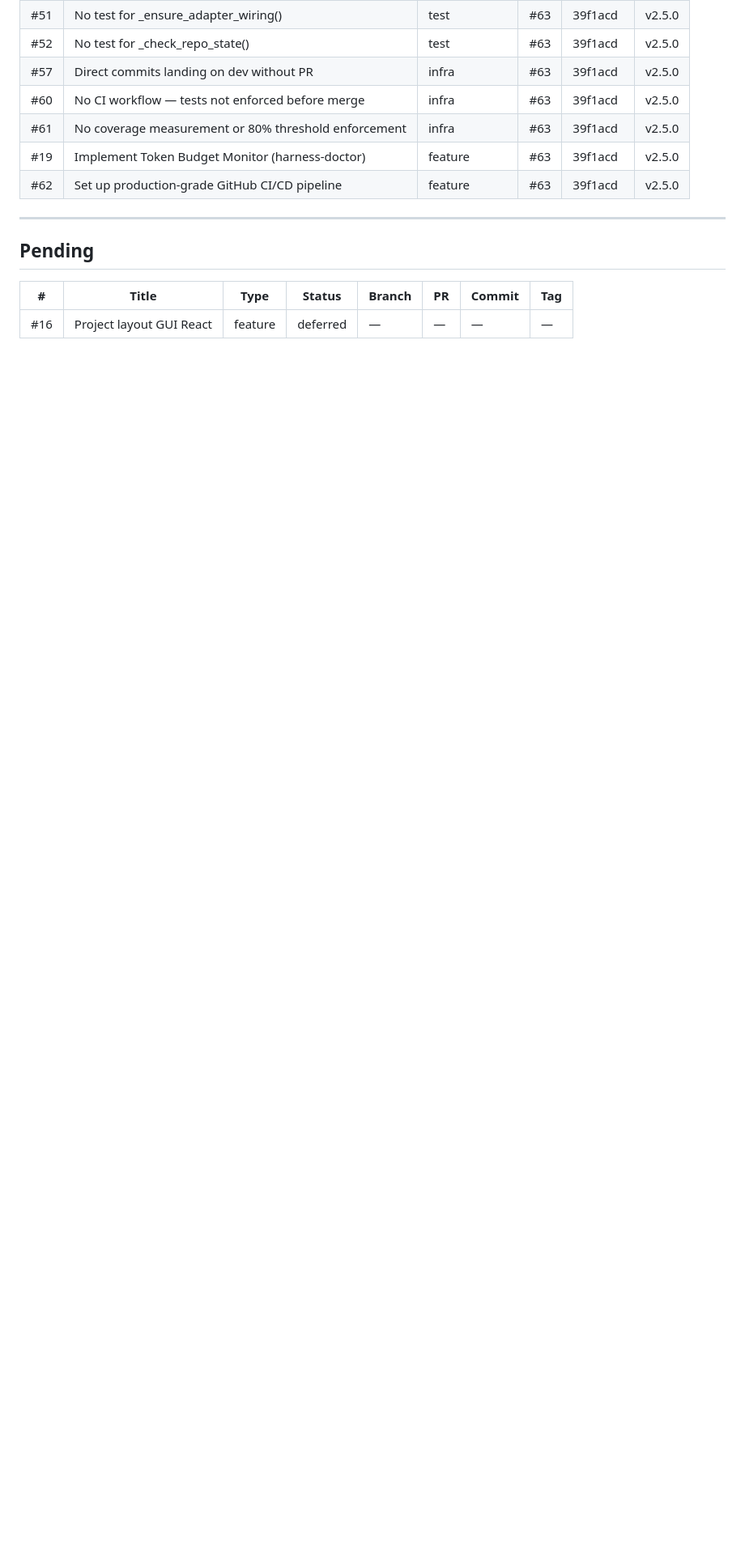
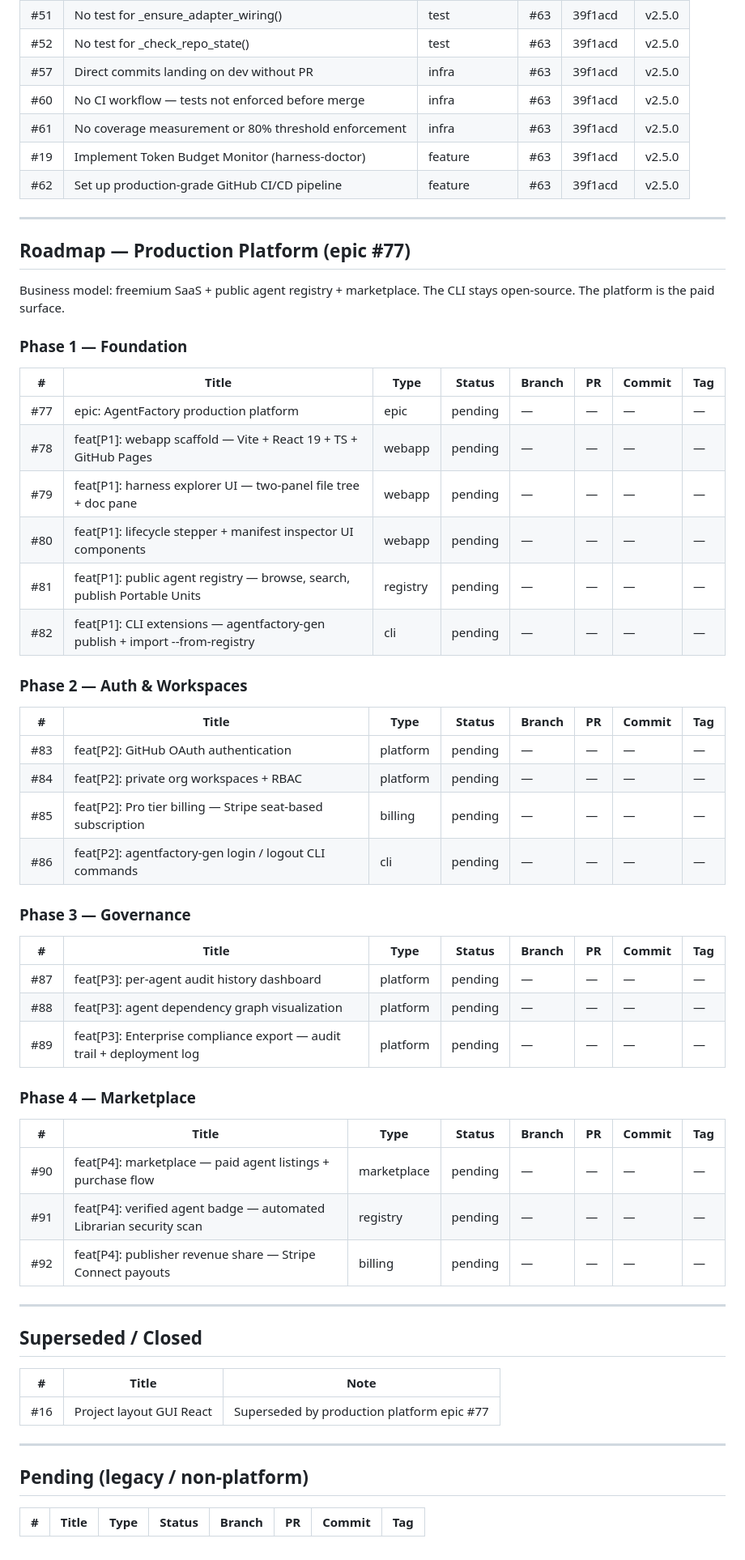
Before and after one commit to matheusmlopess/AgentFactory, a Markdown page: .ai/memory/milestones.md, the part around one of its changes. Shown at 81% size. Drawn GitHub-style; blank space fills up the shorter version.

Commit message:
docs: update milestones for production platform roadmap (#77-#92)
- Add Phase 1-4 roadmap tables tracking 15 new platform issues
- Mark #16 as superseded by production platform epic #77
- Bump milestones version marker to 1.4.0

Co-Authored-By: Claude Sonnet 4.6 <noreply@anthropic.com>

```diff
--- a/.ai/memory/milestones.md
+++ b/.ai/memory/milestones.md
@@ -65,8 +65,58 @@ Status values: `done` · `in-progress` · `pending` · `deferred`
 
 ---
 
-## Pending
+## Roadmap — Production Platform (epic #77)
+
+Business model: freemium SaaS + public agent registry + marketplace.
+The CLI stays open-source. The platform is the paid surface.
+
+### Phase 1 — Foundation
 
 | # | Title | Type | Status | Branch | PR | Commit | Tag |
 |---|-------|------|--------|--------|----|--------|-----|
-| #16 | Project layout GUI React | feature | deferred | — | — | — | — |
+| #77 | epic: AgentFactory production platform | epic | pending | — | — | — | — |
+| #78 | feat[P1]: webapp scaffold — Vite + React 19 + TS + GitHub Pages | webapp | pending | — | — | — | — |
+| #79 | feat[P1]: harness explorer UI — two-panel file tree + doc pane | webapp | pending | — | — | — | — |
+| #80 | feat[P1]: lifecycle stepper + manifest inspector UI components | webapp | pending | — | — | — | — |
+| #81 | feat[P1]: public agent registry — browse, search, publish Portable Units | registry | pending | — | — | — | — |
+| #82 | feat[P1]: CLI extensions — agentfactory-gen publish + import --from-registry | cli | pending | — | — | — | — |
+
+### Phase 2 — Auth & Workspaces
+
+| # | Title | Type | Status | Branch | PR | Commit | Tag |
+|---|-------|------|--------|--------|----|--------|-----|
+| #83 | feat[P2]: GitHub OAuth authentication | platform | pending | — | — | — | — |
+| #84 | feat[P2]: private org workspaces + RBAC | platform | pending | — | — | — | — |
+| #85 | feat[P2]: Pro tier billing — Stripe seat-based subscription | billing | pending | — | — | — | — |
+| #86 | feat[P2]: agentfactory-gen login / logout CLI commands | cli | pending | — | — | — | — |
+
+### Phase 3 — Governance
+
+| # | Title | Type | Status | Branch | PR | Commit | Tag |
+|---|-------|------|--------|--------|----|--------|-----|
+| #87 | feat[P3]: per-agent audit history dashboard | platform | pending | — | — | — | — |
+| #88 | feat[P3]: agent dependency graph visualization | platform | pending | — | — | — | — |
+| #89 | feat[P3]: Enterprise compliance export — audit trail + deployment log | platform | pending | — | — | — | — |
+
+### Phase 4 — Marketplace
+
+| # | Title | Type | Status | Branch | PR | Commit | Tag |
+|---|-------|------|--------|--------|----|--------|-----|
+| #90 | feat[P4]: marketplace — paid agent listings + purchase flow | marketplace | pending | — | — | — | — |
+| #91 | feat[P4]: verified agent badge — automated Librarian security scan | registry | pending | — | — | — | — |
+| #92 | feat[P4]: publisher revenue share — Stripe Connect payouts | billing | pending | — | — | — | — |
+
+---
+
+## Superseded / Closed
+
+| # | Title | Note |
+|---|-------|------|
+| #16 | Project layout GUI React | Superseded by production platform epic #77 |
+
+---
+
+## Pending (legacy / non-platform)
+
+| # | Title | Type | Status | Branch | PR | Commit | Tag |
+|---|-------|------|--------|--------|----|--------|-----|
```
Also changed, not shown: other parts of .ai/memory/milestones.md (+1 -1 lines).
